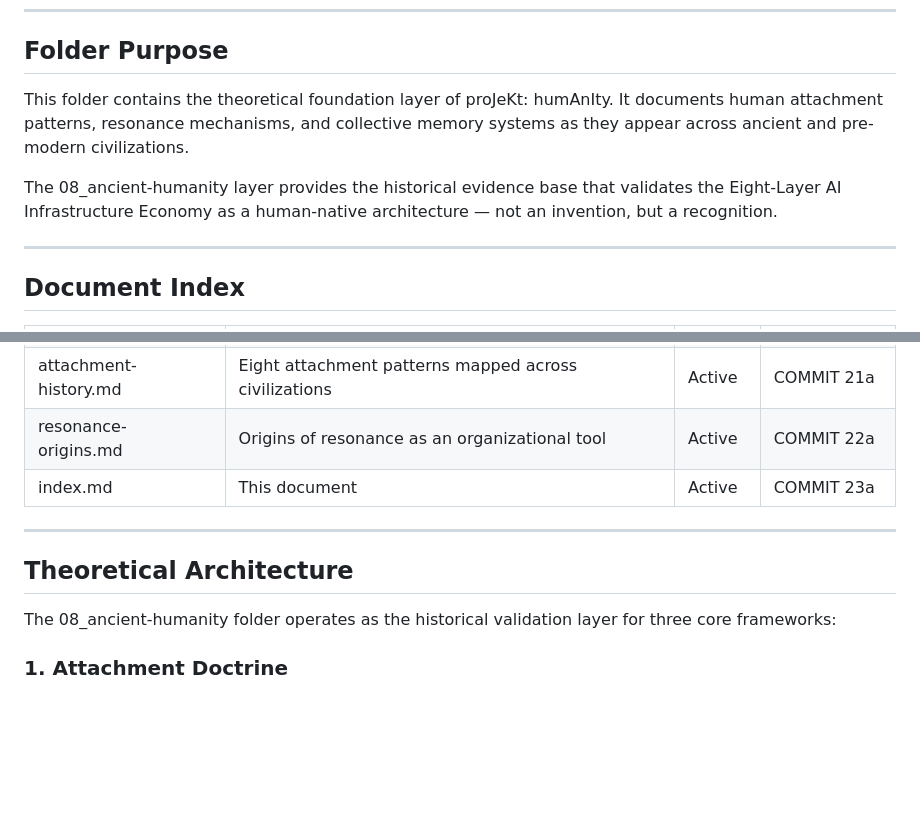
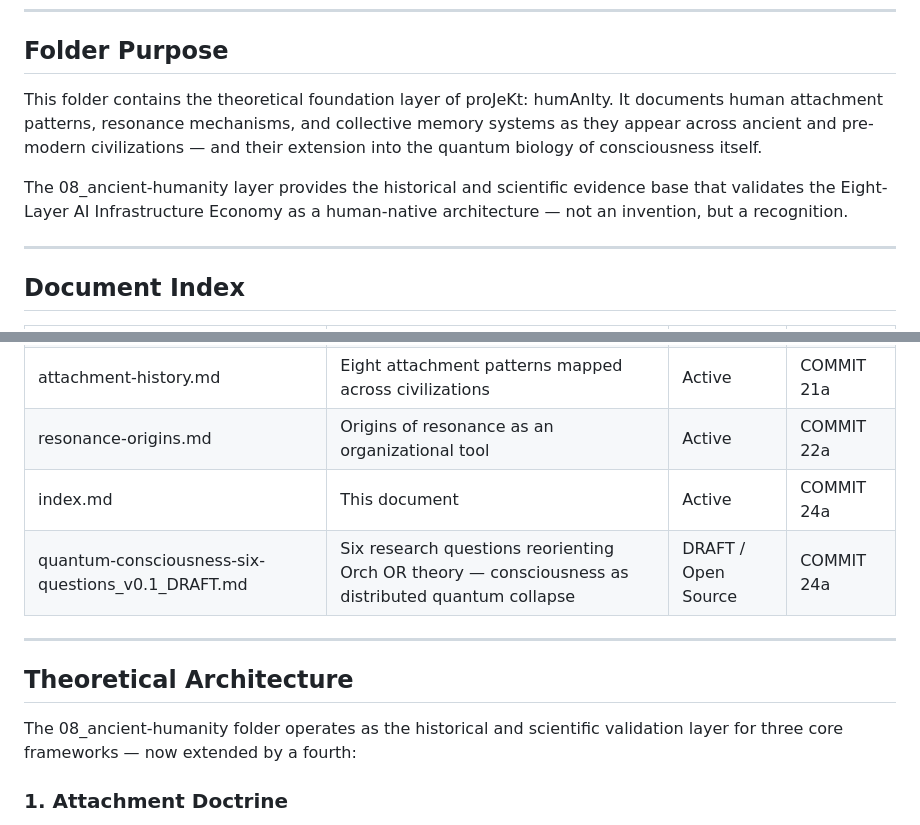
Before and after one commit to thejkunkel-cmd/jrk-enterprises, a Markdown page: 08_ancient-humanity/index.md, 2 parts joined by grey strips. GitHub-like rendering; blank space fills up the shorter version.

```diff
--- a/08_ancient-humanity/index.md
+++ b/08_ancient-humanity/index.md
@@ -8,9 +8,9 @@
 
 ## Folder Purpose
 
-This folder contains the theoretical foundation layer of proJeKt: humAnIty. It documents human attachment patterns, resonance mechanisms, and collective memory systems as they appear across ancient and pre-modern civilizations.
+This folder contains the theoretical foundation layer of proJeKt: humAnIty. It documents human attachment patterns, resonance mechanisms, and collective memory systems as they appear across ancient and pre-modern civilizations — and their extension into the quantum biology of consciousness itself.
 
-The 08_ancient-humanity layer provides the historical evidence base that validates the Eight-Layer AI Infrastructure Economy as a human-native architecture — not an invention, but a recognition.
+The 08_ancient-humanity layer provides the historical and scientific evidence base that validates the Eight-Layer AI Infrastructure Economy as a human-native architecture — not an invention, but a recognition.
 
 ---
 
@@ -22,13 +22,14 @@ The 08_ancient-humanity layer provides the historical evidence base that validat
 | collective-memory.md | How ancient groups encoded and transmitted knowledge | Active | COMMIT 20a |
 | attachment-history.md | Eight attachment patterns mapped across civilizations | Active | COMMIT 21a |
 | resonance-origins.md | Origins of resonance as an organizational tool | Active | COMMIT 22a |
-| index.md | This document | Active | COMMIT 23a |
+| index.md | This document | Active | COMMIT 24a |
+| quantum-consciousness-six-questions_v0.1_DRAFT.md | Six research questions reorienting Orch OR theory — consciousness as distributed quantum collapse | DRAFT / Open Source | COMMIT 24a |
 
 ---
 
 ## Theoretical Architecture
 
-The 08_ancient-humanity folder operates as the historical validation layer for three core frameworks:
+The 08_ancient-humanity folder operates as the historical and scientific validation layer for three core frameworks — now extended by a fourth:
 
 ### 1. Attachment Doctrine
 - Source: attachment-history.md
```
Also changed, not shown: other parts of 08_ancient-humanity/index.md (+17 -5 lines).
